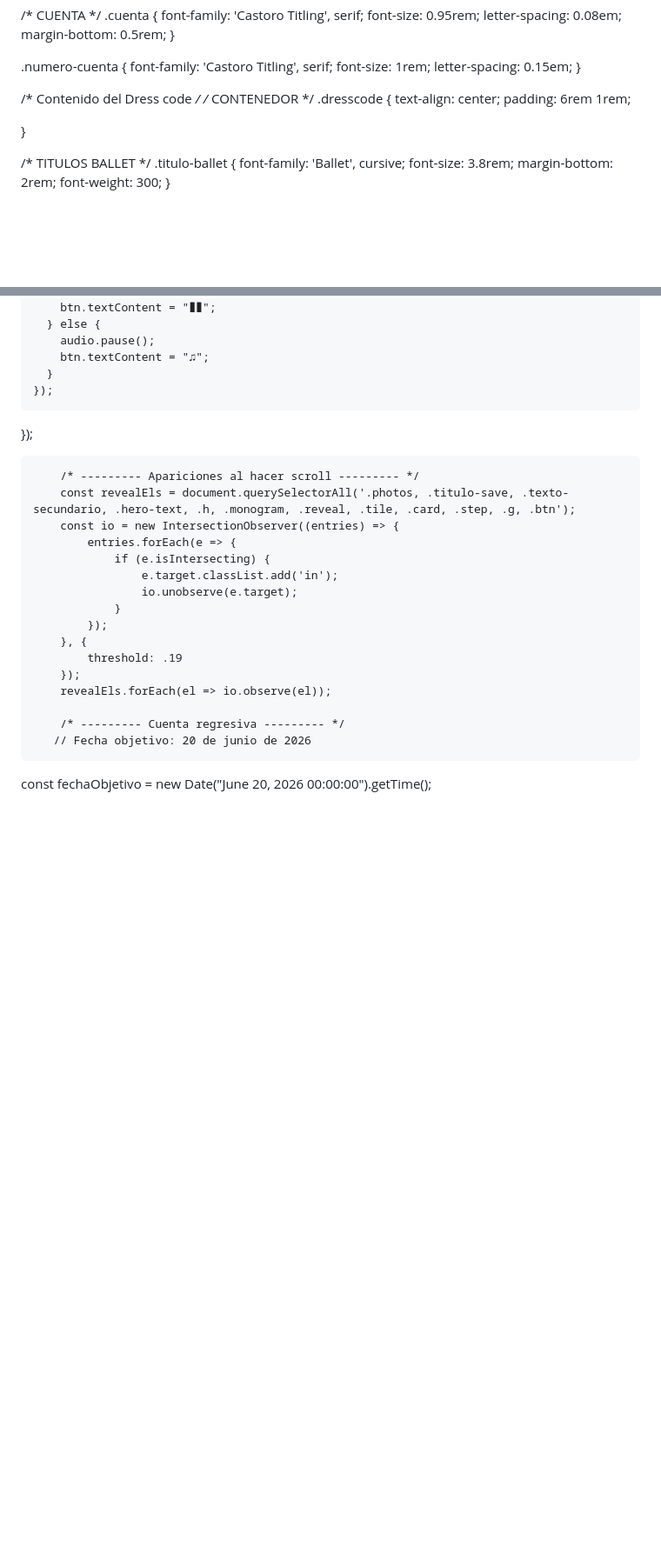
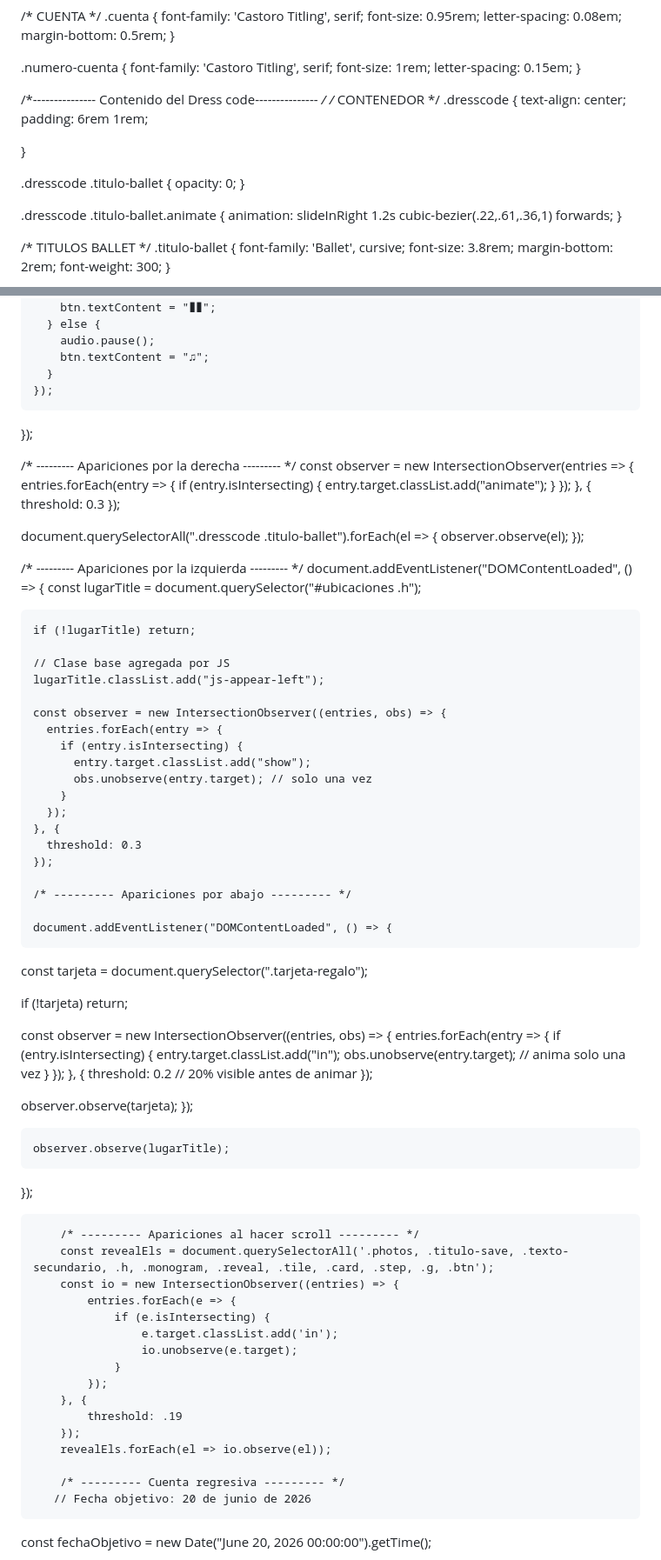
Before and after one commit to EstasInvitado/Taylor-Y-Travis, a Markdown page: README.md, 2 parts joined by grey strips. Shown at 87% size. GitHub-like rendering; blank space fills up the shorter version.

```diff
--- a/README.md
+++ b/README.md
@@ -968,12 +1015,23 @@ box-shadow:
   letter-spacing: 0.15em;
 }
 
-  /* Contenido del Dress code */
+
+
+
+  /*--------------- Contenido del Dress code--------------- */
   /* CONTENEDOR */
 .dresscode {
   text-align: center;
   padding: 6rem 1rem;
 
+}
+
+.dresscode .titulo-ballet {
+  opacity: 0;
+}
+
+.dresscode .titulo-ballet.animate {
+  animation: slideInRight 1.2s cubic-bezier(.22,.61,.36,1) forwards;
 }
 
 /* TITULOS BALLET */
@@ -1542,8 +1598,65 @@ box-shadow:
     });
   });
 
+   /* --------- Apariciones por la derecha --------- */
+  const observer = new IntersectionObserver(entries => {
+    entries.forEach(entry => {
+      if (entry.isIntersecting) {
+        entry.target.classList.add("animate");
+      }
+    });
+  }, { threshold: 0.3 });
+
+  document.querySelectorAll(".dresscode .titulo-ballet").forEach(el => {
+    observer.observe(el);
+  });
+
+   /* --------- Apariciones por la izquierda --------- */
+   document.addEventListener("DOMContentLoaded", () => {
+    const lugarTitle = document.querySelector("#ubicaciones .h");
+
+    if (!lugarTitle) return;
+
+    // Clase base agregada por JS
+    lugarTitle.classList.add("js-appear-left");
+
+    const observer = new IntersectionObserver((entries, obs) => {
+      entries.forEach(entry => {
+        if (entry.isIntersecting) {
+          entry.target.classList.add("show");
+          obs.unobserve(entry.target); // solo una vez
+        }
+      });
+    }, {
+      threshold: 0.3
+    });
+
+    /* --------- Apariciones por abajo --------- */
+
+    document.addEventListener("DOMContentLoaded", () => {
+  const tarjeta = document.querySelector(".tarjeta-regalo");
+
+  if (!tarjeta) return;
+
+  const observer = new IntersectionObserver((entries, obs) => {
+    entries.forEach(entry => {
+      if (entry.isIntersecting) {
+        entry.target.classList.add("in");
+        obs.unobserve(entry.target); // anima solo una vez
+      }
+    });
+  }, {
+    threshold: 0.2 // 20% visible antes de animar
+  });
+
+  observer.observe(tarjeta);
+});
+
+    observer.observe(lugarTitle);
+  });
+
         /* --------- Apariciones al hacer scroll --------- */
-        const revealEls = document.querySelectorAll('.photos, .titulo-save, .texto-secundario, .hero-text, .h, .monogram, .reveal, .tile, .card, .step, .g, .btn');
+        const revealEls = document.querySelectorAll('.photos, .titulo-save, .texto-secundario, .h, .monogram, .reveal, .tile, .card, .step, .g, .btn');
         const io = new IntersectionObserver((entries) => {
             entries.forEach(e => {
                 if (e.isIntersecting) {
```
Also changed, not shown: other parts of README.md (+56 -11 lines).
